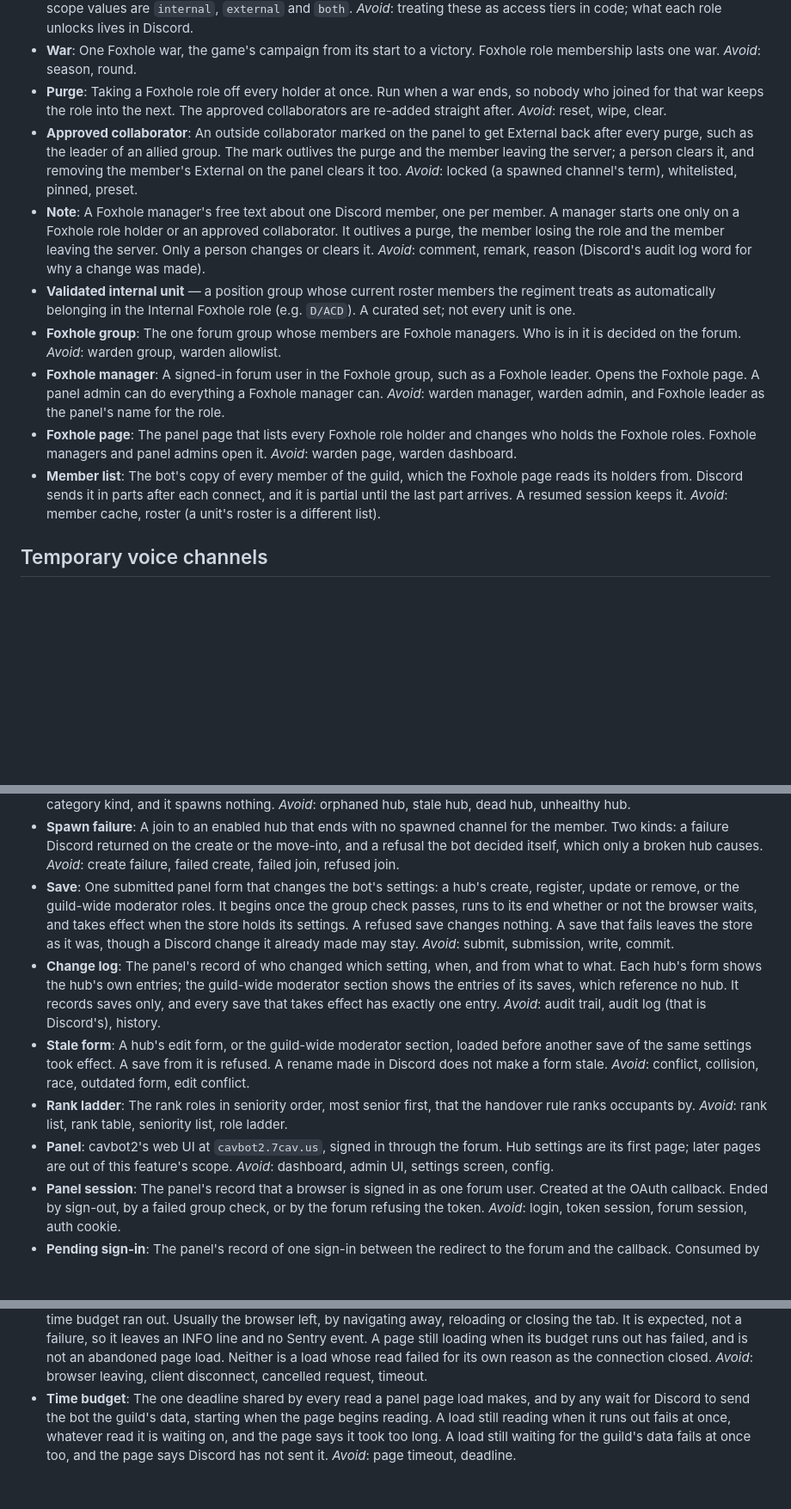
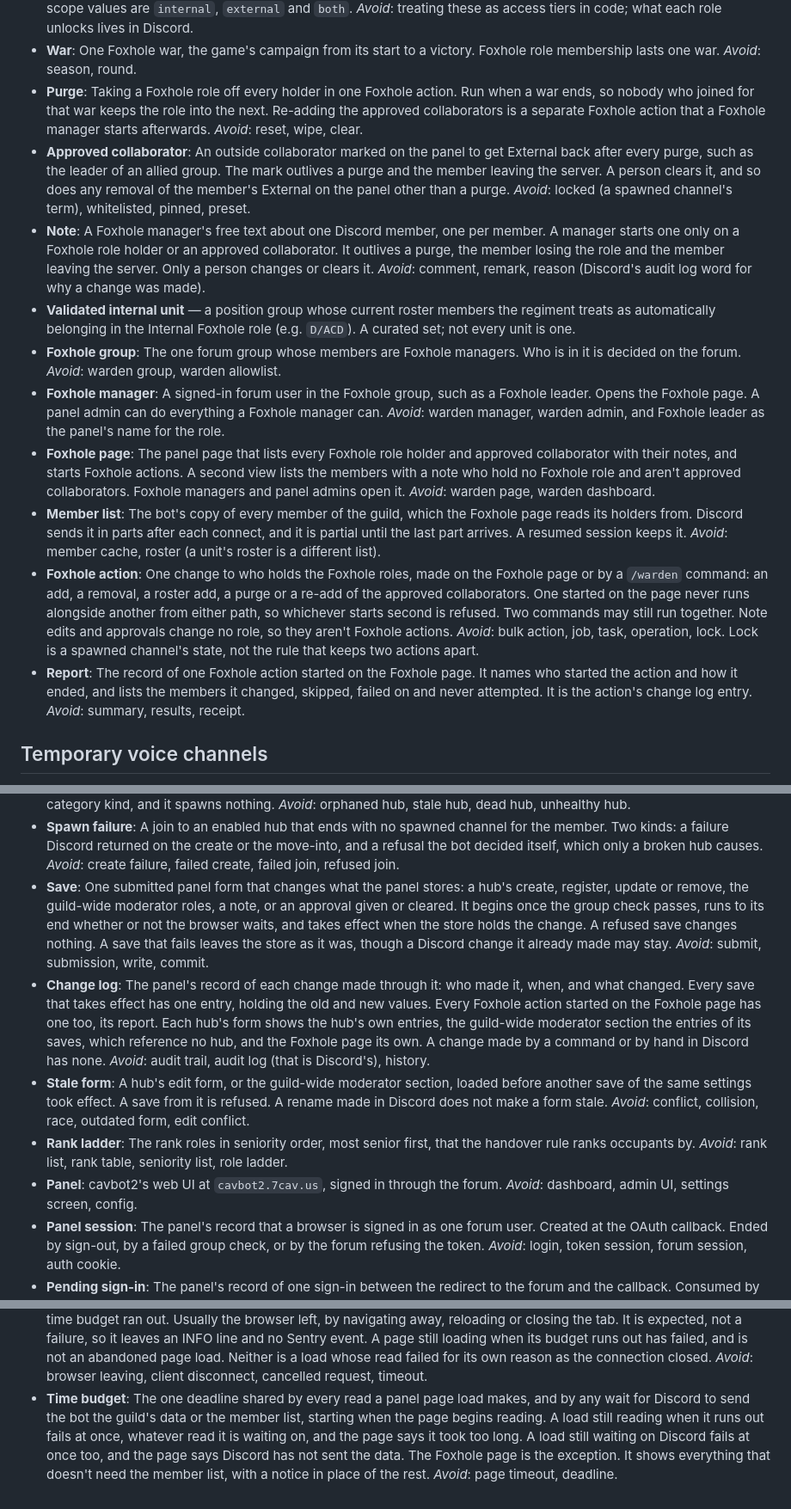
Before and after one commit to 7Cav/cavbot2, a Markdown page: GLOSSARY.md, 3 parts joined by grey strips. Shown at 86% size. Rendered like a GitHub page; blank space fills up the shorter version.

Commit message:
docs(glossary): define the foxhole action and the report
The wayfinder map for Foxhole administration on the panel (#412) closed
with the glossary behind its decisions in three places. Purge read as if
it re-added the approved collaborators itself, Approved collaborator said
any panel removal of External clears the mark, and Time budget said every
page fails when Discord's data is late. Fix each to match the map.

Name the one-action-at-a-time rule after the Foxhole action instead of
"lock", which is a spawned channel's term. Add the report, widen Save and
Change log to the Foxhole page, and drop Panel's line that called later
pages out of scope.

> *This was generated by AI*

```diff
--- a/GLOSSARY.md
+++ b/GLOSSARY.md
@@ -147,14 +147,16 @@ Foxhole page and the terms around it are designed in #412, not built yet.
 - **War**: One Foxhole war, the game's campaign from its start to a victory.
   Foxhole role membership lasts one war.
   _Avoid_: season, round.
-- **Purge**: Taking a Foxhole role off every holder at once. Run when a war
-  ends, so nobody who joined for that war keeps the role into the next. The
-  approved collaborators are re-added straight after.
+- **Purge**: Taking a Foxhole role off every holder in one Foxhole action.
+  Run when a war ends, so nobody who joined for that war keeps the role into
+  the next. Re-adding the approved collaborators is a separate Foxhole action
+  that a Foxhole manager starts afterwards.
   _Avoid_: reset, wipe, clear.
 - **Approved collaborator**: An outside collaborator marked on the panel to get
   External back after every purge, such as the leader of an allied group. The
-  mark outlives the purge and the member leaving the server; a person clears it,
-  and removing the member's External on the panel clears it too.
+  mark outlives a purge and the member leaving the server. A person clears it,
+  and so does any removal of the member's External on the panel other than a
+  purge.
   _Avoid_: locked (a spawned channel's term), whitelisted, pinned, preset.
 - **Note**: A Foxhole manager's free text about one Discord member, one per
   member. A manager starts one only on a Foxhole role holder or an approved
@@ -174,14 +176,28 @@ Foxhole page and the terms around it are designed in #412, not built yet.
   _Avoid_: warden manager, warden admin, and Foxhole leader as the panel's name
   for the role.
 - **Foxhole page**: The panel page that lists every Foxhole role holder and
-  changes who holds the Foxhole roles. Foxhole managers and panel admins open
-  it.
+  approved collaborator with their notes, and starts Foxhole actions. A second
+  view lists the members with a note who hold no Foxhole role and aren't
+  approved collaborators. Foxhole managers and panel admins open it.
   _Avoid_: warden page, warden dashboard.
 - **Member list**: The bot's copy of every member of the guild, which the
   Foxhole page reads its holders from. Discord sends it in parts after each
   connect, and it is partial until the last part arrives. A resumed session
   keeps it.
   _Avoid_: member cache, roster (a unit's roster is a different list).
+- **Foxhole action**: One change to who holds the Foxhole roles, made on the
+  Foxhole page or by a `/warden` command: an add, a removal, a roster add, a
+  purge or a re-add of the approved collaborators. One started on the page
+  never runs alongside another from either path, so whichever starts second
+  is refused. Two commands may still run together. Note edits and approvals
+  change no role, so they aren't Foxhole actions.
+  _Avoid_: bulk action, job, task, operation, lock. Lock is a spawned
+  channel's state, not the rule that keeps two actions apart.
+- **Report**: The record of one Foxhole action started on the Foxhole page.
+  It names who started the action and how it ended, and lists the members it
+  changed, skipped, failed on and never attempted. It is the action's change
+  log entry.
+  _Avoid_: summary, results, receipt.
 
 ## Temporary voice channels
 
@@ -310,18 +326,21 @@ in the panel, never in code.
   create or the move-into, and a refusal the bot decided itself, which only
   a broken hub causes.
   _Avoid_: create failure, failed create, failed join, refused join.
-- **Save**: One submitted panel form that changes the bot's settings: a
-  hub's create, register, update or remove, or the guild-wide moderator
-  roles. It begins once the group check passes, runs to its end whether or
-  not the browser waits, and takes effect when the store holds its settings.
-  A refused save changes nothing. A save that fails leaves the store as it
-  was, though a Discord change it already made may stay.
+- **Save**: One submitted panel form that changes what the panel stores: a
+  hub's create, register, update or remove, the guild-wide moderator roles,
+  a note, or an approval given or cleared. It begins once the group check
+  passes, runs to its end whether or not the browser waits, and takes effect
+  when the store holds the change. A refused save changes nothing. A save
+  that fails leaves the store as it was, though a Discord change it already
+  made may stay.
   _Avoid_: submit, submission, write, commit.
-- **Change log**: The panel's record of who changed which setting, when,
-  and from what to what. Each hub's form shows the hub's own entries; the
-  guild-wide moderator section shows the entries of its saves, which
-  reference no hub. It records saves only, and every save that takes effect
-  has exactly one entry.
+- **Change log**: The panel's record of each change made through it: who made
+  it, when, and what changed. Every save that takes effect has one entry,
+  holding the old and new values. Every Foxhole action started on the Foxhole
+  page has one too, its report. Each hub's form shows the hub's own entries,
+  the guild-wide moderator section the entries of its saves, which reference
+  no hub, and the Foxhole page its own. A change made by a command or by hand
+  in Discord has none.
   _Avoid_: audit trail, audit log (that is Discord's), history.
 - **Stale form**: A hub's edit form, or the guild-wide moderator section,
   loaded before another save of the same settings took effect. A save from
@@ -331,8 +350,7 @@ in the panel, never in code.
   that the handover rule ranks occupants by.
   _Avoid_: rank list, rank table, seniority list, role ladder.
 - **Panel**: cavbot2's web UI at `cavbot2.7cav.us`, signed in through the
-  forum. Hub settings are its first page; later pages are out of this
-  feature's scope.
+  forum.
   _Avoid_: dashboard, admin UI, settings screen, config.
 - **Panel session**: The panel's record that a browser is signed in as one
   forum user. Created at the OAuth callback. Ended by sign-out, by a failed
@@ -466,9 +484,11 @@ error signal. See ADR 0011.
   reason as the connection closed.
   _Avoid_: browser leaving, client disconnect, cancelled request, timeout.
 - **Time budget**: The one deadline shared by every read a panel page load
-  makes, and by any wait for Discord to send the bot the guild's data,
-  starting when the page begins reading. A load still reading when it runs out
-  fails at once, whatever read it is waiting on, and the page says it took too
-  long. A load still waiting for the guild's data fails at once too, and the
-  page says Discord has not sent it.
+  makes, and by any wait for Discord to send the bot the guild's data or the
+  member list, starting when the page begins reading. A load still reading
+  when it runs out fails at once, whatever read it is waiting on, and the
+  page says it took too long. A load still waiting on Discord fails at once
+  too, and the page says Discord has not sent the data. The Foxhole page is
+  the exception. It shows everything that doesn't need the member list, with
+  a notice in place of the rest.
   _Avoid_: page timeout, deadline.
```
